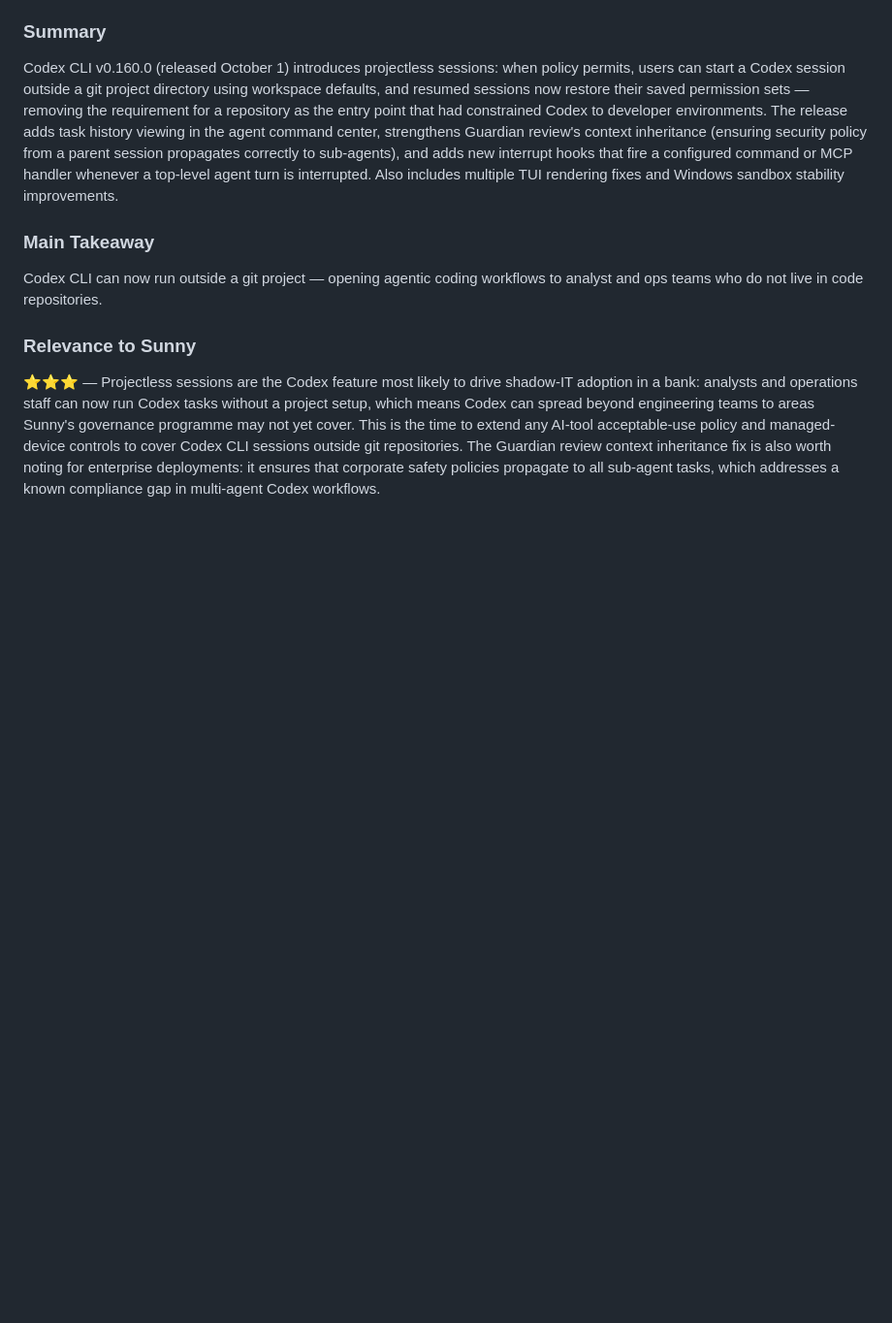
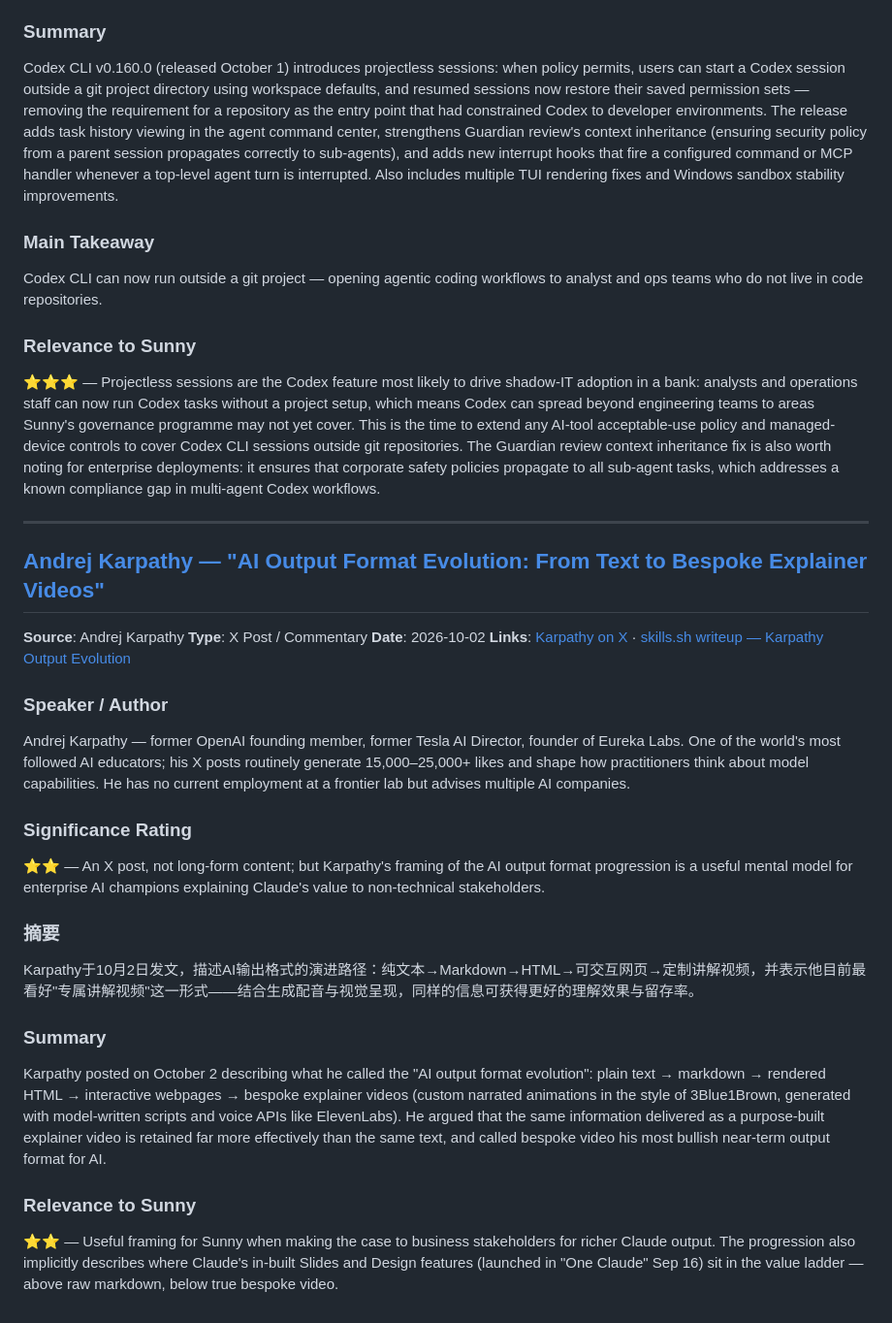
Before and after one commit to Sunnylittlehand/ClaudeCode, a Markdown page: anthropic-research/sessions-2026-10-03.md, the part around the change. Shown at 97% size. Drawn GitHub-style; blank space fills up the shorter version.

Commit message:
Add item Karpathy AI output format evolution to report 2026-10-03
Co-Authored-By: Claude Sonnet 4.6 <noreply@anthropic.com>
Claude-Session: https://claude.ai/code/session_01YYyFs5FvrtWFRMVoZRTSPQ

```diff
--- a/anthropic-research/sessions-2026-10-03.md
+++ b/anthropic-research/sessions-2026-10-03.md
@@ -119,3 +119,27 @@ Codex CLI can now run outside a git project — opening agentic coding workflows
 
 ### Relevance to Sunny
 ⭐⭐⭐ — Projectless sessions are the Codex feature most likely to drive shadow-IT adoption in a bank: analysts and operations staff can now run Codex tasks without a project setup, which means Codex can spread beyond engineering teams to areas Sunny's governance programme may not yet cover. This is the time to extend any AI-tool acceptable-use policy and managed-device controls to cover Codex CLI sessions outside git repositories. The Guardian review context inheritance fix is also worth noting for enterprise deployments: it ensures that corporate safety policies propagate to all sub-agent tasks, which addresses a known compliance gap in multi-agent Codex workflows.
+
+
+---
+
+## [Andrej Karpathy — "AI Output Format Evolution: From Text to Bespoke Explainer Videos"](https://x.com/karpathy)
+**Source**: Andrej Karpathy
+**Type**: X Post / Commentary
+**Date**: 2026-10-02
+**Links**: [Karpathy on X](https://x.com/karpathy) · [skills.sh writeup — Karpathy Output Evolution](https://www.skills.sh/learnprompt/andrej-karpathy-skills/karpathy-output-evolution)
+
+### Speaker / Author
+Andrej Karpathy — former OpenAI founding member, former Tesla AI Director, founder of Eureka Labs. One of the world's most followed AI educators; his X posts routinely generate 15,000–25,000+ likes and shape how practitioners think about model capabilities. He has no current employment at a frontier lab but advises multiple AI companies.
+
+### Significance Rating
+⭐⭐ — An X post, not long-form content; but Karpathy's framing of the AI output format progression is a useful mental model for enterprise AI champions explaining Claude's value to non-technical stakeholders.
+
+### 摘要
+Karpathy于10月2日发文，描述AI输出格式的演进路径：纯文本→Markdown→HTML→可交互网页→定制讲解视频，并表示他目前最看好"专属讲解视频"这一形式——结合生成配音与视觉呈现，同样的信息可获得更好的理解效果与留存率。
+
+### Summary
+Karpathy posted on October 2 describing what he called the "AI output format evolution": plain text → markdown → rendered HTML → interactive webpages → bespoke explainer videos (custom narrated animations in the style of 3Blue1Brown, generated with model-written scripts and voice APIs like ElevenLabs). He argued that the same information delivered as a purpose-built explainer video is retained far more effectively than the same text, and called bespoke video his most bullish near-term output format for AI.
+
+### Relevance to Sunny
+⭐⭐ — Useful framing for Sunny when making the case to business stakeholders for richer Claude output. The progression also implicitly describes where Claude's in-built Slides and Design features (launched in "One Claude" Sep 16) sit in the value ladder — above raw markdown, below true bespoke video.
```
